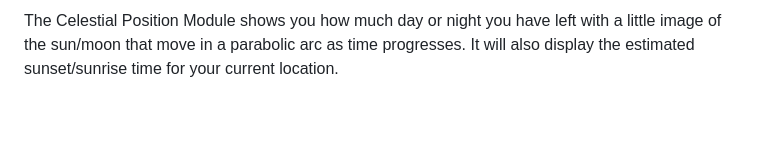
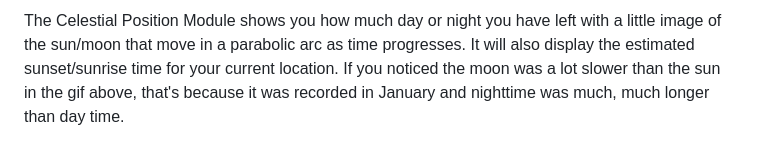
Before and after one commit to 00-00-00-11/Startpage-engineer, a Markdown page: README.md, the part around the change printed below. Drawn GitHub-style; blank space fills up the shorter version.

```diff
--- a/README.md
+++ b/README.md
@@ -24,5 +23,5 @@ The Cortex Analysis Modules graphs your CPU usage with the [Google Charts API](h
 
-The Celestial Position Module shows you how much day or night you have left with a little image of the sun/moon that move in a parabolic arc as time progresses. It will also display the estimated sunset/sunrise time for your current location.
+The Celestial Position Module shows you how much day or night you have left with a little image of the sun/moon that move in a parabolic arc as time progresses. It will also display the estimated sunset/sunrise time for your current location. If you noticed the moon was a lot slower than the sun in the gif above, that's because it was recorded in January and nighttime was much, much longer than day time.
 
 ![Alt text](images/prm.png?raw=true "planetary report")
 
```
Also changed, not shown: other parts of README.md (+1 -2 lines).
